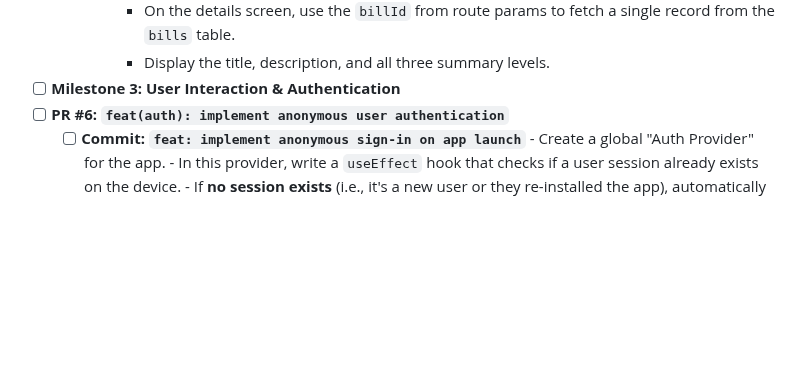
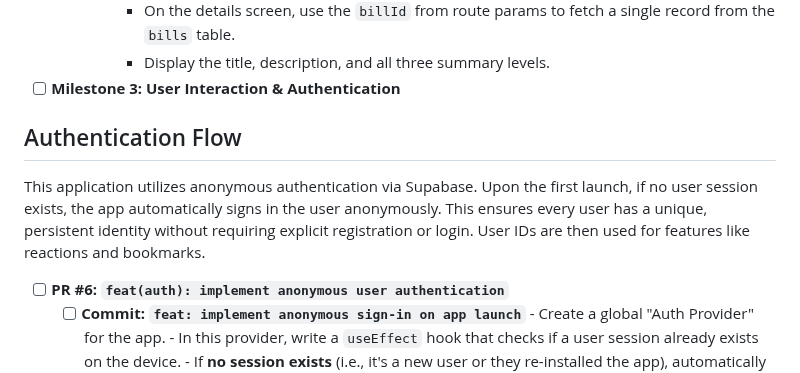
Before and after one commit to JoelA510/AIAdvocate, a Markdown page: readme.md, the part around the change. GitHub-like rendering; blank space fills up the shorter version.

Commit message:
docs: update auth flow in documentation

```diff
--- a/readme.md
+++ b/readme.md
@@ -46,6 +46,10 @@
             - On the details screen, use the `billId` from route params to fetch a single record from the `bills` table.
             - Display the title, description, and all three summary levels.
 - [ ] **Milestone 3: User Interaction & Authentication**
+
+## Authentication Flow
+
+This application utilizes anonymous authentication via Supabase. Upon the first launch, if no user session exists, the app automatically signs in the user anonymously. This ensures every user has a unique, persistent identity without requiring explicit registration or login. User IDs are then used for features like reactions and bookmarks.
 - [ ] **PR #6: `feat(auth): implement anonymous user authentication`**
     - [ ] **Commit: `feat: implement anonymous sign-in on app launch`**
             - Create a global "Auth Provider" for the app.
```
